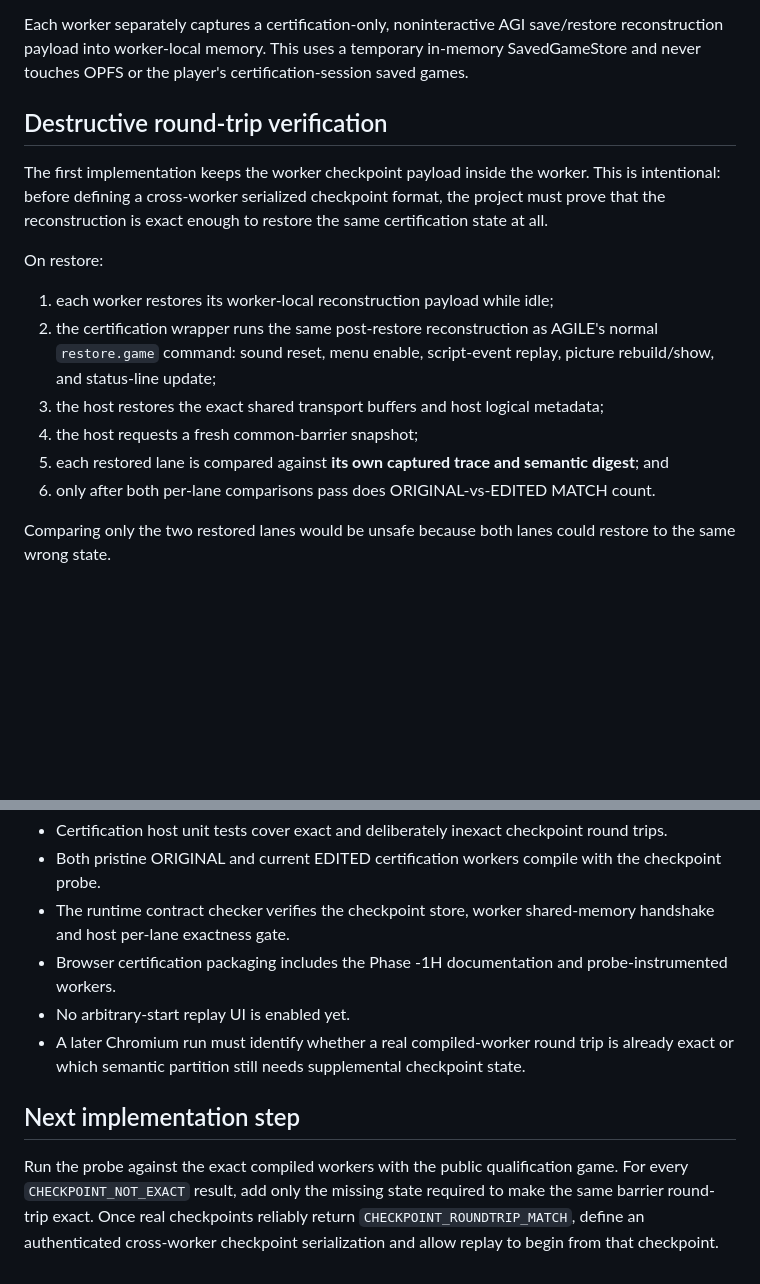
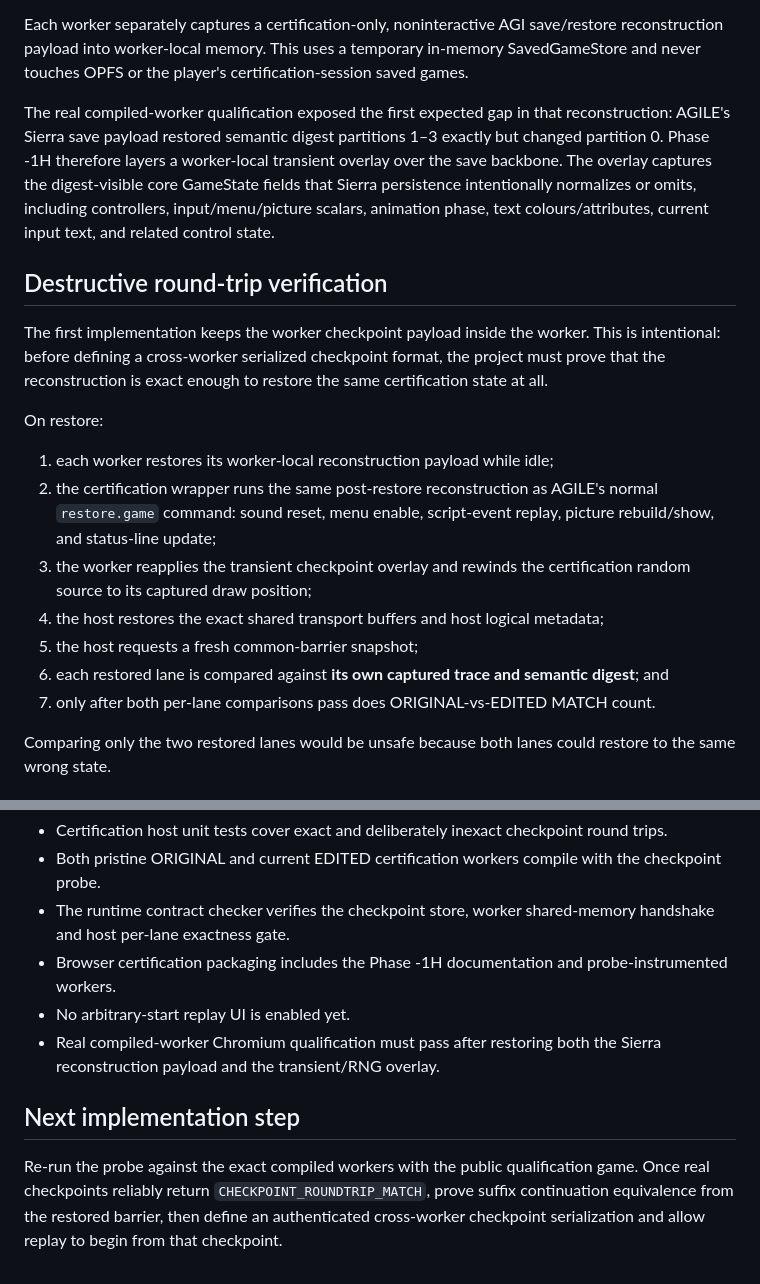
Before and after one commit to flesentine/kq1agi, a Markdown page: docs/TRUTH_ENGINE_PHASE_1H.md, 2 parts joined by grey strips. Rendered like a GitHub page; blank space fills up the shorter version.

Commit message:
Document transient and RNG checkpoint overlay

```diff
--- a/docs/TRUTH_ENGINE_PHASE_1H.md
+++ b/docs/TRUTH_ENGINE_PHASE_1H.md
@@ -29,6 +29,8 @@ At that barrier the host captures losslessly:
 
 Each worker separately captures a certification-only, noninteractive AGI save/restore reconstruction payload into worker-local memory. This uses a temporary in-memory SavedGameStore and never touches OPFS or the player's certification-session saved games.
 
+The real compiled-worker qualification exposed the first expected gap in that reconstruction: AGILE's Sierra save payload restored semantic digest partitions 1–3 exactly but changed partition 0. Phase -1H therefore layers a worker-local transient overlay over the save backbone. The overlay captures the digest-visible core GameState fields that Sierra persistence intentionally normalizes or omits, including controllers, input/menu/picture scalars, animation phase, text colours/attributes, current input text, and related control state.
+
 ## Destructive round-trip verification
 
 The first implementation keeps the worker checkpoint payload inside the worker. This is intentional: before defining a cross-worker serialized checkpoint format, the project must prove that the reconstruction is exact enough to restore the same certification state at all.
@@ -37,10 +39,11 @@ On restore:
 
 1. each worker restores its worker-local reconstruction payload while idle;
 2. the certification wrapper runs the same post-restore reconstruction as AGILE's normal `restore.game` command: sound reset, menu enable, script-event replay, picture rebuild/show, and status-line update;
-3. the host restores the exact shared transport buffers and host logical metadata;
-4. the host requests a fresh common-barrier snapshot;
-5. each restored lane is compared against **its own captured trace and semantic digest**; and
-6. only after both per-lane comparisons pass does ORIGINAL-vs-EDITED MATCH count.
+3. the worker reapplies the transient checkpoint overlay and rewinds the certification random source to its captured draw position;
+4. the host restores the exact shared transport buffers and host logical metadata;
+5. the host requests a fresh common-barrier snapshot;
+6. each restored lane is compared against **its own captured trace and semantic digest**; and
+7. only after both per-lane comparisons pass does ORIGINAL-vs-EDITED MATCH count.
 
 Comparing only the two restored lanes would be unsafe because both lanes could restore to the same wrong state.
 
@@ -81,8 +84,8 @@ No game resources or checkpoint payloads are committed or uploaded.
 - The runtime contract checker verifies the checkpoint store, worker shared-memory handshake and host per-lane exactness gate.
 - Browser certification packaging includes the Phase -1H documentation and probe-instrumented workers.
 - No arbitrary-start replay UI is enabled yet.
-- A later Chromium run must identify whether a real compiled-worker round trip is already exact or which semantic partition still needs supplemental checkpoint state.
+- Real compiled-worker Chromium qualification must pass after restoring both the Sierra reconstruction payload and the transient/RNG overlay.
 
 ## Next implementation step
 
-Run the probe against the exact compiled workers with the public qualification game. For every `CHECKPOINT_NOT_EXACT` result, add only the missing state required to make the same barrier round-trip exact. Once real checkpoints reliably return `CHECKPOINT_ROUNDTRIP_MATCH`, define an authenticated cross-worker checkpoint serialization and allow replay to begin from that checkpoint.
+Re-run the probe against the exact compiled workers with the public qualification game. Once real checkpoints reliably return `CHECKPOINT_ROUNDTRIP_MATCH`, prove suffix continuation equivalence from the restored barrier, then define an authenticated cross-worker checkpoint serialization and allow replay to begin from that checkpoint.
```
